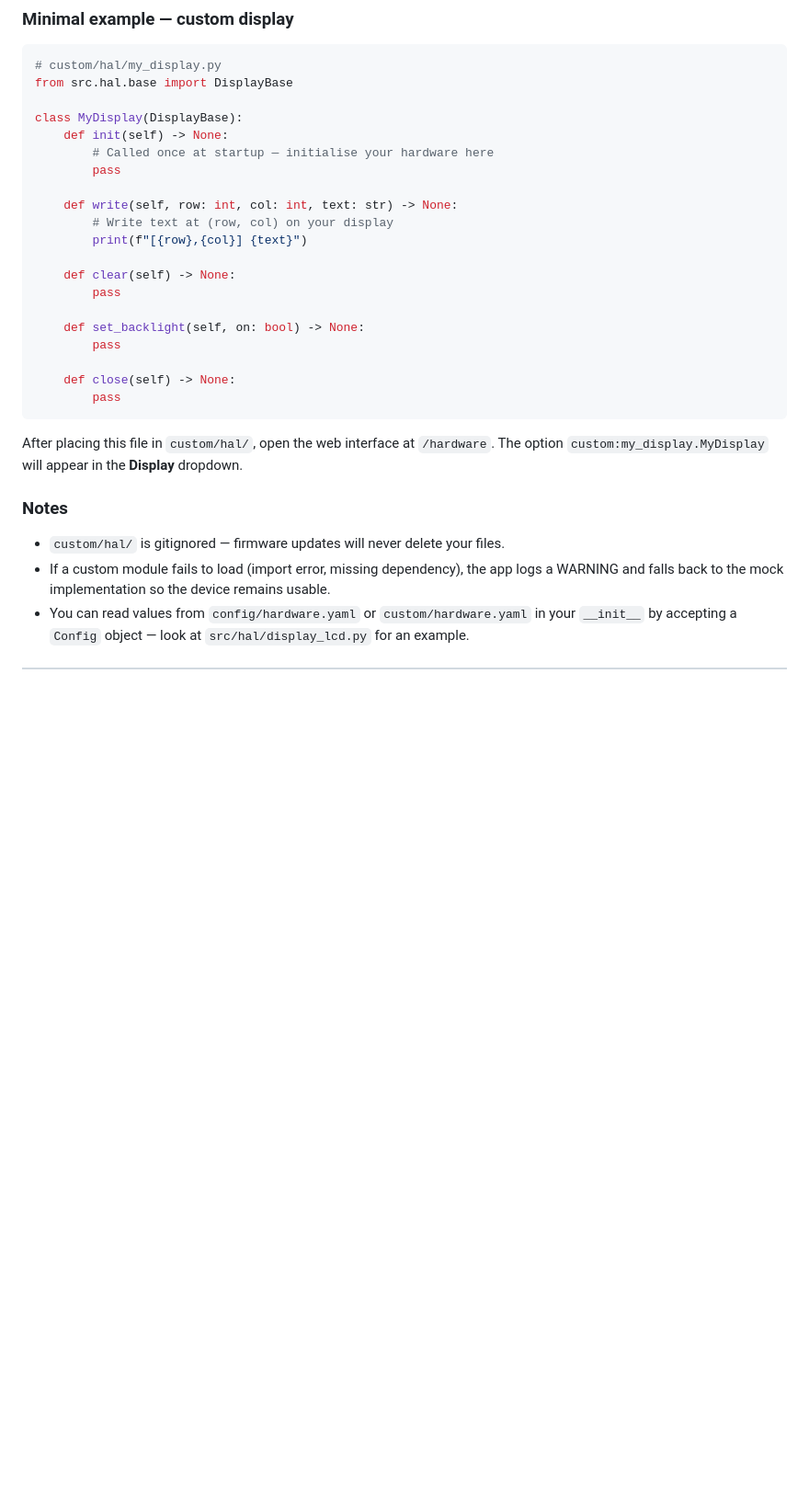
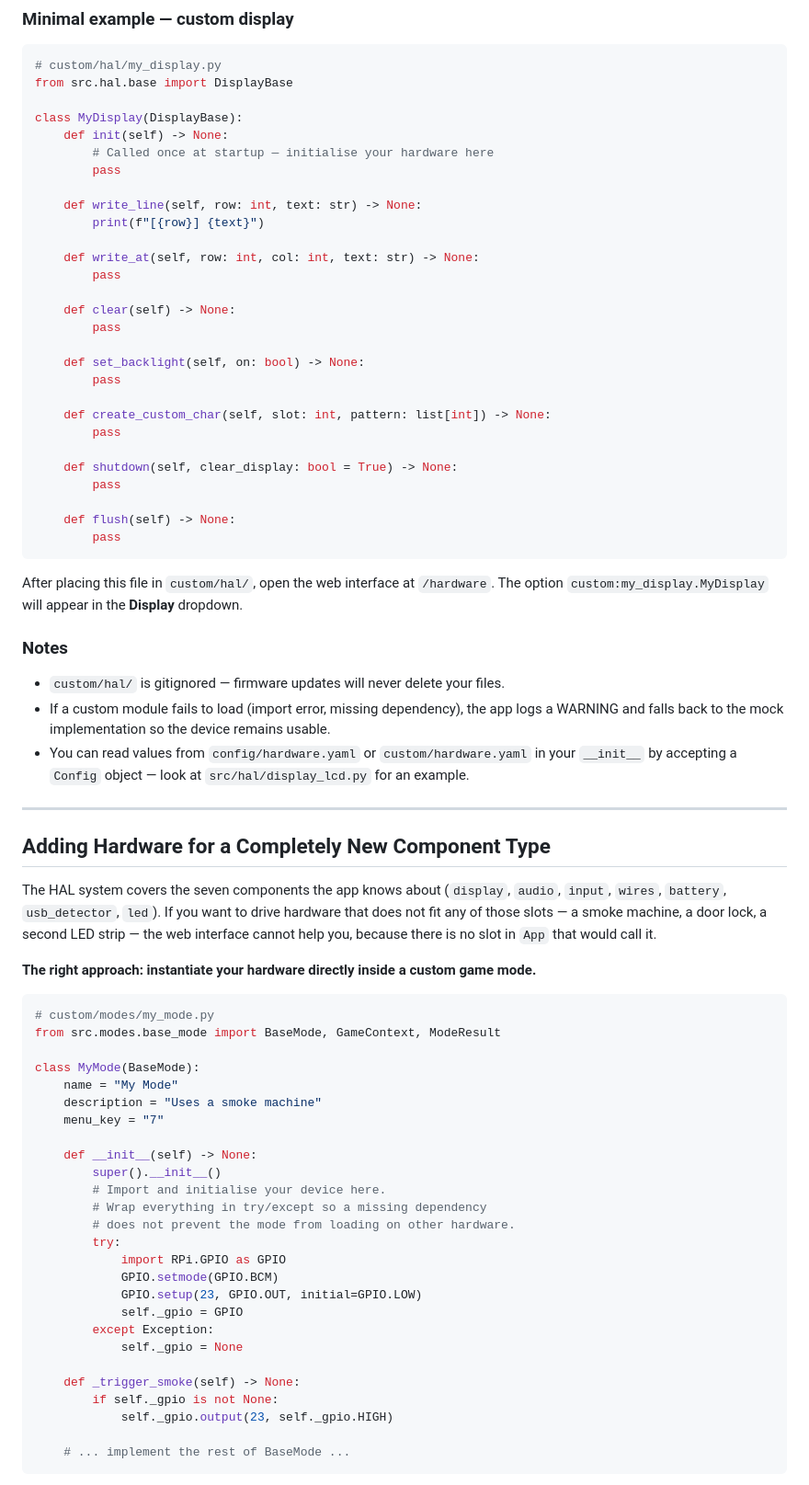
Before and after one commit to xxdarkxx2609/airsoft-prop, a Markdown page: docs/CONTRIBUTING.md, the part around one of its changes. Shown at 92% size. GitHub-like rendering; blank space fills up the shorter version.

Commit message:
Fixed the broken minimal example — write → write_line + write_at, close → shutdown, added the missing create_custom_char and flush methods that DisplayBase requires. Added a new section "Adding Hardware for a Completely New Component Type" that explains the direct-instantiation approach, includes a concrete GPIO example with proper error handling, and a trade-off table so users can make an informed choice.

````diff
--- a/docs/CONTRIBUTING.md
+++ b/docs/CONTRIBUTING.md
@@ -254,9 +254,11 @@ class MyDisplay(DisplayBase):
         # Called once at startup — initialise your hardware here
         pass
 
-    def write(self, row: int, col: int, text: str) -> None:
-        # Write text at (row, col) on your display
-        print(f"[{row},{col}] {text}")
+    def write_line(self, row: int, text: str) -> None:
+        print(f"[{row}] {text}")
+
+    def write_at(self, row: int, col: int, text: str) -> None:
+        pass
 
     def clear(self) -> None:
         pass
@@ -264,7 +266,13 @@ class MyDisplay(DisplayBase):
     def set_backlight(self, on: bool) -> None:
         pass
 
-    def close(self) -> None:
+    def create_custom_char(self, slot: int, pattern: list[int]) -> None:
+        pass
+
+    def shutdown(self, clear_display: bool = True) -> None:
+        pass
+
+    def flush(self) -> None:
         pass
 ```
 
@@ -275,3 +283,41 @@ After placing this file in `custom/hal/`, open the web interface at `/hardware`.
 - `custom/hal/` is gitignored — firmware updates will never delete your files.
 - If a custom module fails to load (import error, missing dependency), the app logs a WARNING and falls back to the mock implementation so the device remains usable.
 - You can read values from `config/hardware.yaml` or `custom/hardware.yaml` in your `__init__` by accepting a `Config` object — look at `src/hal/display_lcd.py` for an example.
+
+---
+
+## Adding Hardware for a Completely New Component Type
+
+The HAL system covers the seven components the app knows about (`display`, `audio`, `input`, `wires`, `battery`, `usb_detector`, `led`). If you want to drive hardware that does not fit any of those slots — a smoke machine, a door lock, a second LED strip — the web interface cannot help you, because there is no slot in `App` that would call it.
+
+**The right approach: instantiate your hardware directly inside a custom game mode.**
+
+```python
+# custom/modes/my_mode.py
+from src.modes.base_mode import BaseMode, GameContext, ModeResult
+
+class MyMode(BaseMode):
+    name = "My Mode"
+    description = "Uses a smoke machine"
+    menu_key = "7"
+
+    def __init__(self) -> None:
+        super().__init__()
+        # Import and initialise your device here.
+        # Wrap everything in try/except so a missing dependency
+        # does not prevent the mode from loading on other hardware.
+        try:
+            import RPi.GPIO as GPIO
+            GPIO.setmode(GPIO.BCM)
+            GPIO.setup(23, GPIO.OUT, initial=GPIO.LOW)
+            self._gpio = GPIO
+        except Exception:
+            self._gpio = None
+
+    def _trigger_smoke(self) -> None:
+        if self._gpio is not None:
+            self._gpio.output(23, self._gpio.HIGH)
+
+    # ... implement the rest of BaseMode ...
+```
+
````
Also changed, not shown: other parts of docs/CONTRIBUTING.md (+10 -0 lines).
